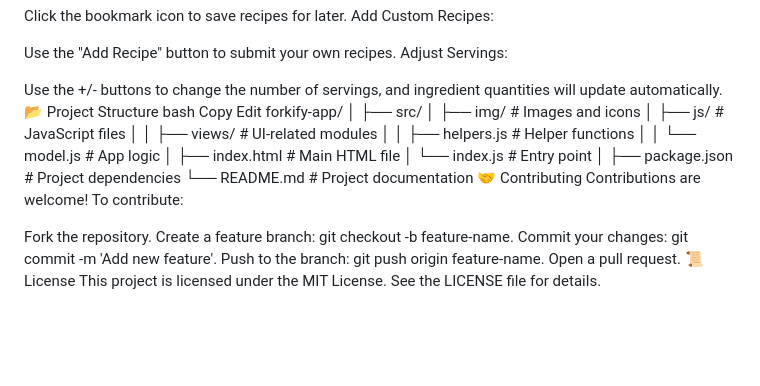
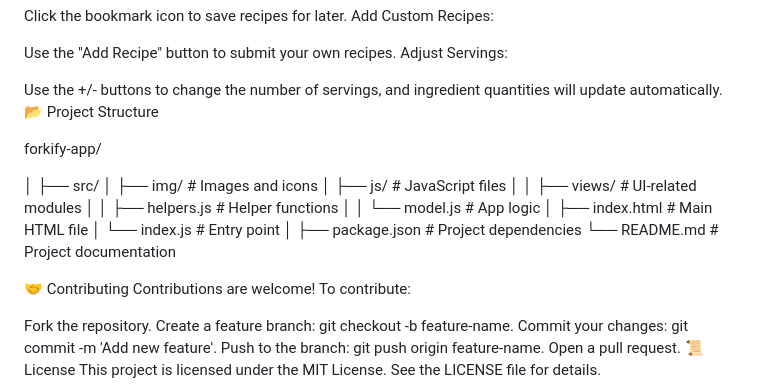
Before and after one commit to FireWolf240Playz/forkify-app, a Markdown page: README.md, the part around the change. GitHub-like rendering; blank space fills up the shorter version.

```diff
--- a/README.md
+++ b/README.md
@@ -75,10 +75,9 @@ Adjust Servings:
 
 Use the +/- buttons to change the number of servings, and ingredient quantities will update automatically.
 📂 Project Structure
-bash
-Copy
-Edit
+
 forkify-app/
+
 │
 ├── src/
 │   ├── img/                  # Images and icons
@@ -91,6 +90,8 @@ forkify-app/
 │
 ├── package.json              # Project dependencies
 └── README.md                 # Project documentation
+
+
 🤝 Contributing
 Contributions are welcome! To contribute:
 
```
